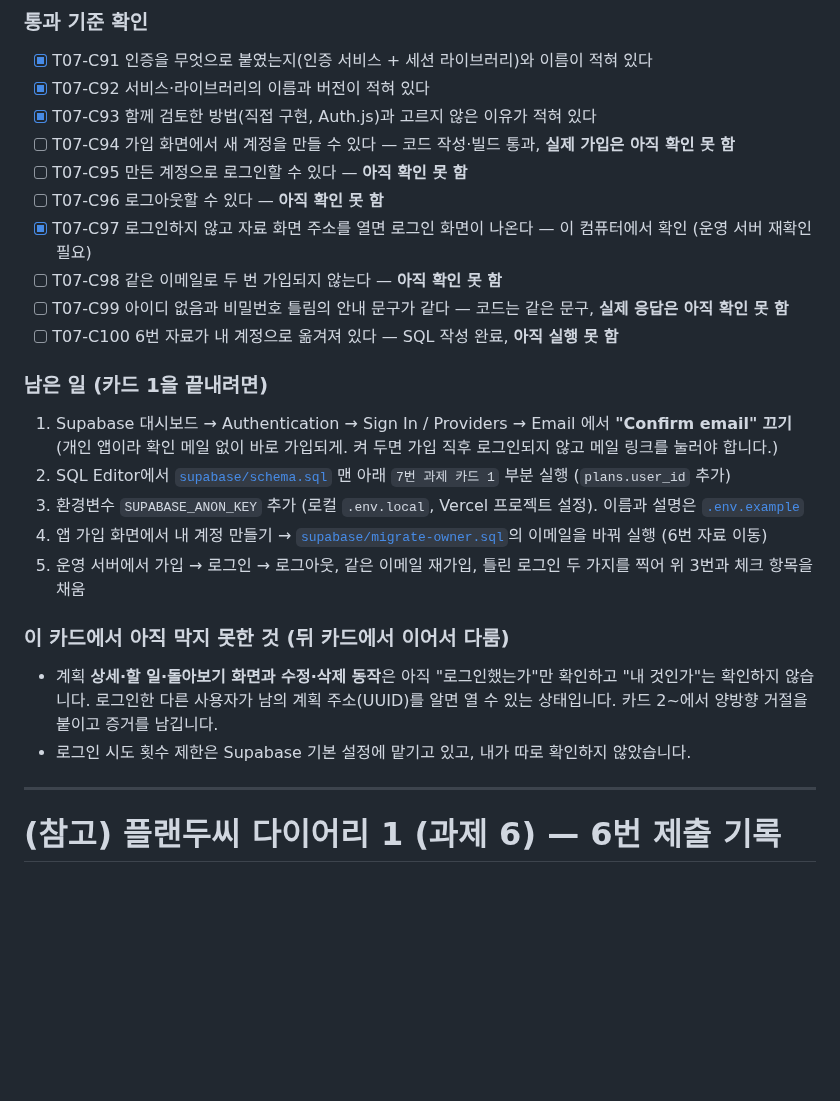
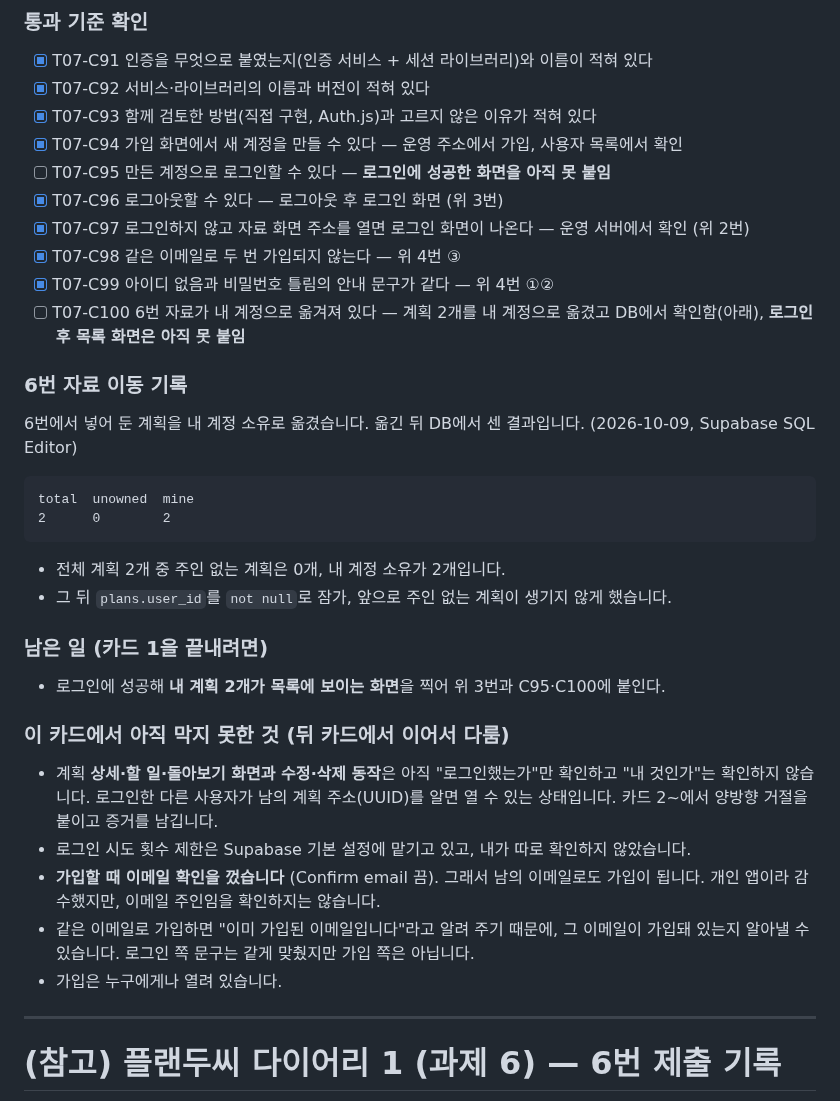
Before and after one commit to terran1234/plan-do-see-06, a Markdown page: README.md, the part around one of its changes. GitHub-like rendering; blank space fills up the shorter version.

````diff
--- a/README.md
+++ b/README.md
@@ -76,24 +102,33 @@ GET /signup                                               200
 - [x] T07-C91 인증을 무엇으로 붙였는지(인증 서비스 + 세션 라이브러리)와 이름이 적혀 있다
 - [x] T07-C92 서비스·라이브러리의 이름과 버전이 적혀 있다
 - [x] T07-C93 함께 검토한 방법(직접 구현, Auth.js)과 고르지 않은 이유가 적혀 있다
-- [ ] T07-C94 가입 화면에서 새 계정을 만들 수 있다 — 코드 작성·빌드 통과, **실제 가입은 아직 확인 못 함**
-- [ ] T07-C95 만든 계정으로 로그인할 수 있다 — **아직 확인 못 함**
-- [ ] T07-C96 로그아웃할 수 있다 — **아직 확인 못 함**
-- [x] T07-C97 로그인하지 않고 자료 화면 주소를 열면 로그인 화면이 나온다 — 이 컴퓨터에서 확인 (운영 서버 재확인 필요)
-- [ ] T07-C98 같은 이메일로 두 번 가입되지 않는다 — **아직 확인 못 함**
-- [ ] T07-C99 아이디 없음과 비밀번호 틀림의 안내 문구가 같다 — 코드는 같은 문구, **실제 응답은 아직 확인 못 함**
-- [ ] T07-C100 6번 자료가 내 계정으로 옮겨져 있다 — SQL 작성 완료, **아직 실행 못 함**
+- [x] T07-C94 가입 화면에서 새 계정을 만들 수 있다 — 운영 주소에서 가입, 사용자 목록에서 확인
+- [ ] T07-C95 만든 계정으로 로그인할 수 있다 — **로그인에 성공한 화면을 아직 못 붙임**
+- [x] T07-C96 로그아웃할 수 있다 — 로그아웃 후 로그인 화면 (위 3번)
+- [x] T07-C97 로그인하지 않고 자료 화면 주소를 열면 로그인 화면이 나온다 — 운영 서버에서 확인 (위 2번)
+- [x] T07-C98 같은 이메일로 두 번 가입되지 않는다 — 위 4번 ③
+- [x] T07-C99 아이디 없음과 비밀번호 틀림의 안내 문구가 같다 — 위 4번 ①②
+- [ ] T07-C100 6번 자료가 내 계정으로 옮겨져 있다 — 계획 2개를 내 계정으로 옮겼고 DB에서 확인함(아래), **로그인 후 목록 화면은 아직 못 붙임**
+
+### 6번 자료 이동 기록
+6번에서 넣어 둔 계획을 내 계정 소유로 옮겼습니다. 옮긴 뒤 DB에서 센 결과입니다. (2026-10-09, Supabase SQL Editor)
+
+```text
+total  unowned  mine
+2      0        2
+```
+- 전체 계획 2개 중 주인 없는 계획은 0개, 내 계정 소유가 2개입니다.
+- 그 뒤 `plans.user_id`를 `not null`로 잠가, 앞으로 주인 없는 계획이 생기지 않게 했습니다.
 
 ### 남은 일 (카드 1을 끝내려면)
-1. Supabase 대시보드 → Authentication → Sign In / Providers → Email 에서 **"Confirm email" 끄기** (개인 앱이라 확인 메일 없이 바로 가입되게. 켜 두면 가입 직후 로그인되지 않고 메일 링크를 눌러야 합니다.)
-2. SQL Editor에서 [`supabase/schema.sql`](supabase/schema.sql) 맨 아래 `7번 과제 카드 1` 부분 실행 (`plans.user_id` 추가)
-3. 환경변수 `SUPABASE_ANON_KEY` 추가 (로컬 `.env.local`, Vercel 프로젝트 설정). 이름과 설명은 [`.env.example`](.env.example)
-4. 앱 가입 화면에서 내 계정 만들기 → [`supabase/migrate-owner.sql`](supabase/migrate-owner.sql)의 이메일을 바꿔 실행 (6번 자료 이동)
-5. 운영 서버에서 가입 → 로그인 → 로그아웃, 같은 이메일 재가입, 틀린 로그인 두 가지를 찍어 위 3번과 체크 항목을 채움
+- 로그인에 성공해 **내 계획 2개가 목록에 보이는 화면**을 찍어 위 3번과 C95·C100에 붙인다.
 
 ### 이 카드에서 아직 막지 못한 것 (뒤 카드에서 이어서 다룸)
 - 계획 **상세·할 일·돌아보기 화면과 수정·삭제 동작**은 아직 "로그인했는가"만 확인하고 "내 것인가"는 확인하지 않습니다. 로그인한 다른 사용자가 남의 계획 주소(UUID)를 알면 열 수 있는 상태입니다. 카드 2~에서 양방향 거절을 붙이고 증거를 남깁니다.
 - 로그인 시도 횟수 제한은 Supabase 기본 설정에 맡기고 있고, 내가 따로 확인하지 않았습니다.
+- **가입할 때 이메일 확인을 껐습니다** (Confirm email 끔). 그래서 남의 이메일로도 가입이 됩니다. 개인 앱이라 감수했지만, 이메일 주인임을 확인하지는 않습니다.
+- 같은 이메일로 가입하면 "이미 가입된 이메일입니다"라고 알려 주기 때문에, 그 이메일이 가입돼 있는지 알아낼 수 있습니다. 로그인 쪽 문구는 같게 맞췄지만 가입 쪽은 아닙니다.
+- 가입은 누구에게나 열려 있습니다.
 
 ---
 
````
Also changed, not shown: other parts of README.md (+28 -2 lines), docs/v3/01-3-after-logout.png (added), docs/v3/01-4-wrong-password.png (added), docs/v3/01-5-unknown-email.png (added), docs/v3/01-6-duplicate-signup.png (added).
